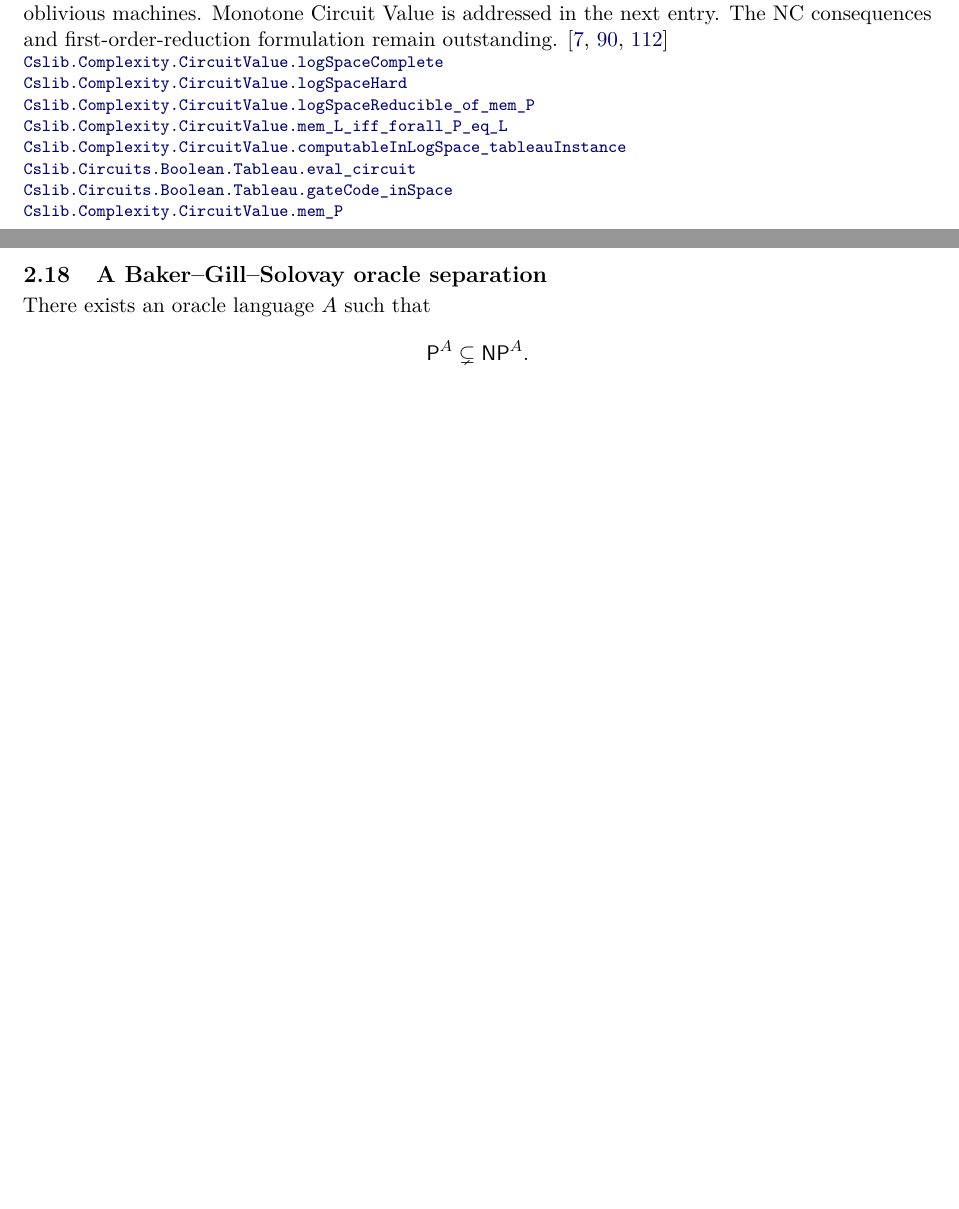
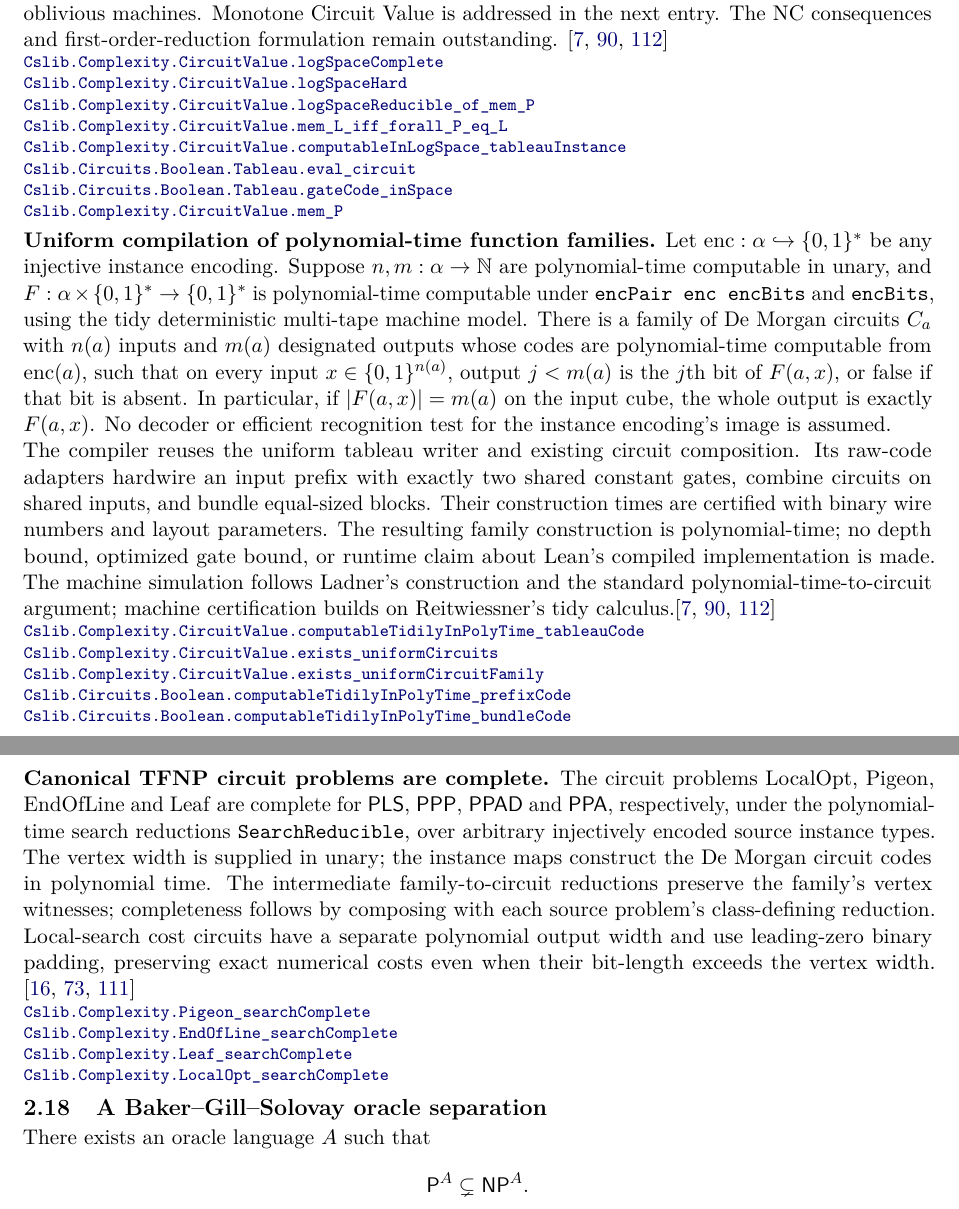
Before and after one commit to SamuelSchlesinger/complexitylib2, a LaTeX document (paper/main.tex, which reads paper/sections/completeness.tex, paper/sections/structure.tex): two parts of pages 8 and 22 of 102 before the commit and two parts of pages 8 and 23 of 103 after it, joined at a grey line, cut so that both start at the same text, the shorter picture padded with empty space. Compiled offline with pdfLaTeX.

Commit message:
doc(index): record uniform compilation and search completeness
State the compiler hypotheses, arbitrary encoding-image scope, output padding, construction-resource guarantee, and all four TFNP subclass completeness endpoints. Pin all nine new declaration links to source revision 6a876b763741dca919a10269bda361b5ce184522 and verified declaration lines. Independent AI reviewer /root/independent_review checked the entries against the final Lean statements; the decoder-scope finding was fixed and re-reviewed. Split the new completeness assertion into a separate entry after PDF inspection found a footer overflow. Rebuilt changed pages are legible, with no overfull boxes. Local final provenance and PR CI artifact evidence are recorded in the PR. AI assistance: OpenAI Codex; this is not human editorial or platform approval.

```diff
--- a/paper/sections/completeness.tex
+++ b/paper/sections/completeness.tex
@@ -308,6 +308,36 @@ consequences and first-order-reduction formulation remain outstanding.
 \end{result}
 
 \begin{result}
+\textbf{Uniform compilation of polynomial-time function families.}
+Let $\mathrm{enc}:\alpha\hookrightarrow\{0,1\}^*$ be any injective instance encoding.
+Suppose $n,m:\alpha\to\mathbb N$ are polynomial-time computable in unary, and
+$F:\alpha\times\{0,1\}^*\to\{0,1\}^*$ is polynomial-time computable under
+\texttt{encPair enc encBits} and \lean{encBits}, using the tidy deterministic
+multi-tape machine model. There is a family of De Morgan circuits $C_a$ with
+$n(a)$ inputs and $m(a)$ designated outputs whose codes are polynomial-time
+computable from $\mathrm{enc}(a)$, such that on every input $x\in\{0,1\}^{n(a)}$,
+output $j<m(a)$ is the $j$th bit of $F(a,x)$, or false if that bit is absent.
+In particular, if $|F(a,x)|=m(a)$ on the input cube, the whole output is exactly
+$F(a,x)$. No decoder or efficient recognition test for the instance encoding's
+image is assumed.
+
+The compiler reuses the uniform tableau writer and existing circuit composition.
+Its raw-code adapters hardwire an input prefix with exactly two shared constant
+gates, combine circuits on shared inputs, and bundle equal-sized blocks.
+Their construction times are certified with binary wire numbers and layout
+parameters. The resulting family construction is polynomial-time; no depth bound,
+optimized gate bound, or runtime claim about Lean's compiled implementation is made.
+The machine simulation follows Ladner's construction and the standard
+polynomial-time-to-circuit argument; machine certification builds on
+Reitwiessner's tidy calculus.\citep{Ladner1975,AroraBarak09,Papadimitriou94}
+\declat{6a876b763741dca919a10269bda361b5ce184522}{Complexity/Computability/Complexity/Problems/CircuitValue/Completeness.lean}{262}{Cslib.Complexity.CircuitValue.computableTidilyInPolyTime_tableauCode}
+\declat{6a876b763741dca919a10269bda361b5ce184522}{Complexity/Computability/Complexity/Problems/CircuitValue/Completeness.lean}{278}{Cslib.Complexity.CircuitValue.exists_uniformCircuits}
+\declat{6a876b763741dca919a10269bda361b5ce184522}{Complexity/Computability/Complexity/Problems/CircuitValue/Compilation.lean}{145}{Cslib.Complexity.CircuitValue.exists_uniformCircuitFamily}
+\declat{6a876b763741dca919a10269bda361b5ce184522}{Complexity/Computability/Circuit/Boolean/CodeSubstitution.lean}{196}{Cslib.Circuits.Boolean.computableTidilyInPolyTime_prefixCode}
+\declat{6a876b763741dca919a10269bda361b5ce184522}{Complexity/Computability/Circuit/Boolean/CodeComposition.lean}{223}{Cslib.Circuits.Boolean.computableTidilyInPolyTime_bundleCode}
+\end{result}
+
+\begin{result}
 \subsection{Monotone Circuit Value}
 Monotone Circuit Value is $\cc{P}$-complete under logarithmic-space many-one
 reductions. Instances are well-formed circuits over constants and binary AND/OR,
--- a/paper/sections/structure.tex
+++ b/paper/sections/structure.tex
@@ -668,6 +667,26 @@ are not formalized in this entry.\citep{JohnsonPapadimitriouYannakakis1988,Megid
 \declat{7cca458dfb2da2122c5308cfd1e2de80ef3bc4bd}{Complexity/Computability/Complexity/Classes/TFNP/Subclasses.lean}{843}{Cslib.Complexity.Pigeon_mem_PPP}
 \declat{7cca458dfb2da2122c5308cfd1e2de80ef3bc4bd}{Complexity/Computability/Complexity/Classes/TFNP/Subclasses.lean}{848}{Cslib.Complexity.EndOfLine_mem_PPAD}
 \declat{7cca458dfb2da2122c5308cfd1e2de80ef3bc4bd}{Complexity/Computability/Complexity/Classes/TFNP/Subclasses.lean}{853}{Cslib.Complexity.Leaf_mem_PPA}
+\end{result}
+
+\begin{result}
+\textbf{Canonical TFNP circuit problems are complete.}
+The circuit problems $\mathrm{LocalOpt}$, $\mathrm{Pigeon}$,
+$\mathrm{EndOfLine}$ and $\mathrm{Leaf}$ are complete for $\cc{PLS}$,
+$\cc{PPP}$, $\cc{PPAD}$ and $\cc{PPA}$, respectively, under the
+polynomial-time search reductions \lean{SearchReducible}, over arbitrary
+injectively encoded source instance types. The vertex width is supplied in unary;
+the instance maps construct the De Morgan circuit codes in polynomial time.
+The intermediate family-to-circuit reductions preserve the family's vertex
+witnesses; completeness follows by composing with each source problem's
+class-defining reduction. Local-search cost circuits have a separate polynomial
+output width and use leading-zero binary padding, preserving exact numerical
+costs even when their bit-length exceeds the vertex width.
+\citep{JohnsonPapadimitriouYannakakis1988,Papadimitriou1994PPAD,BeameEtAl1998}
+\declat{6a876b763741dca919a10269bda361b5ce184522}{Complexity/Computability/Complexity/Classes/TFNP/Subclasses/Completeness.lean}{204}{Cslib.Complexity.Pigeon_searchComplete}
+\declat{6a876b763741dca919a10269bda361b5ce184522}{Complexity/Computability/Complexity/Classes/TFNP/Subclasses/Completeness.lean}{210}{Cslib.Complexity.EndOfLine_searchComplete}
+\declat{6a876b763741dca919a10269bda361b5ce184522}{Complexity/Computability/Complexity/Classes/TFNP/Subclasses/Completeness.lean}{216}{Cslib.Complexity.Leaf_searchComplete}
+\declat{6a876b763741dca919a10269bda361b5ce184522}{Complexity/Computability/Complexity/Classes/TFNP/Subclasses/Completeness.lean}{222}{Cslib.Complexity.LocalOpt_searchComplete}
 \end{result}
 
 \begin{result}
```
Also changed, not shown: paper/sections/structure.tex (5 more changed lines).
